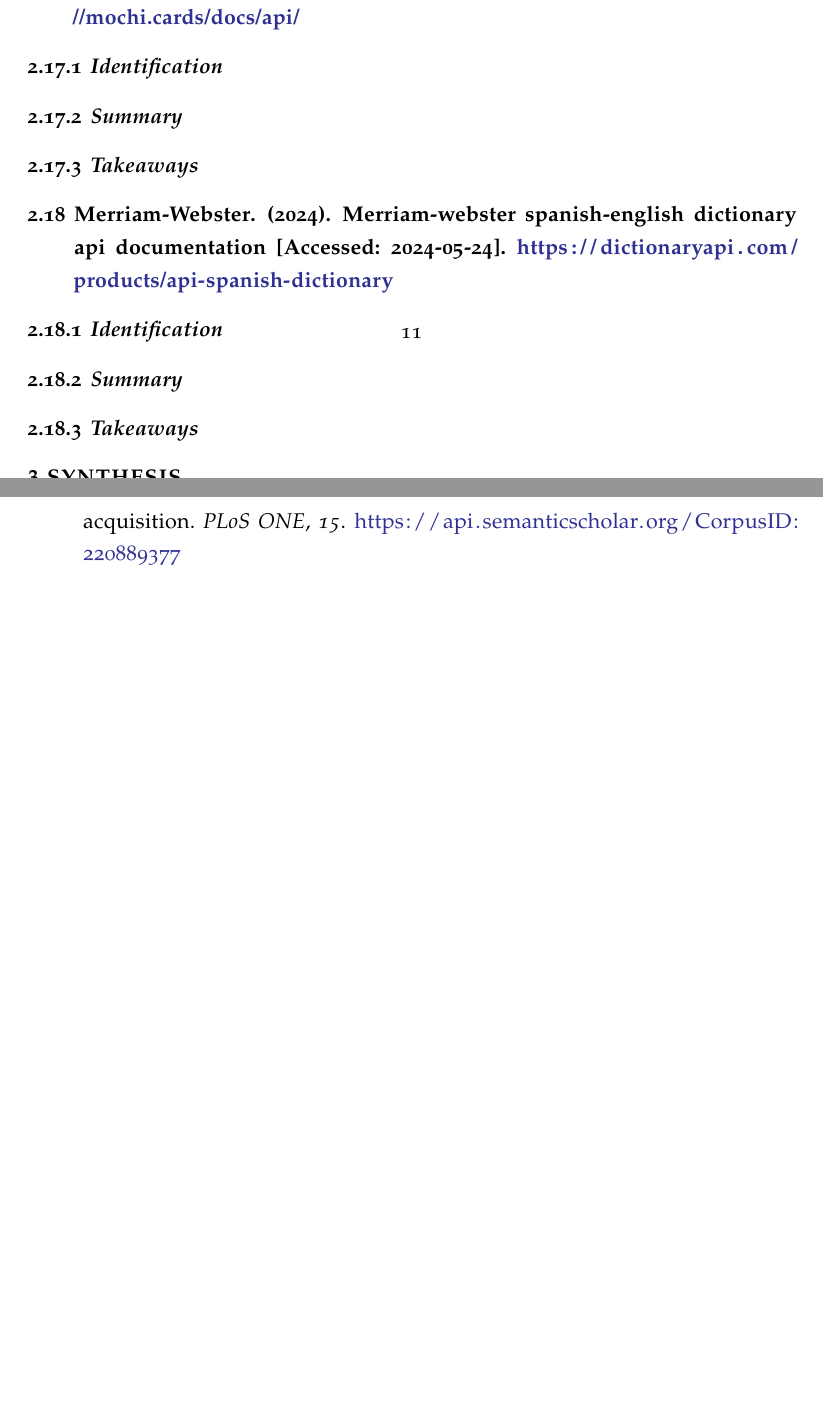
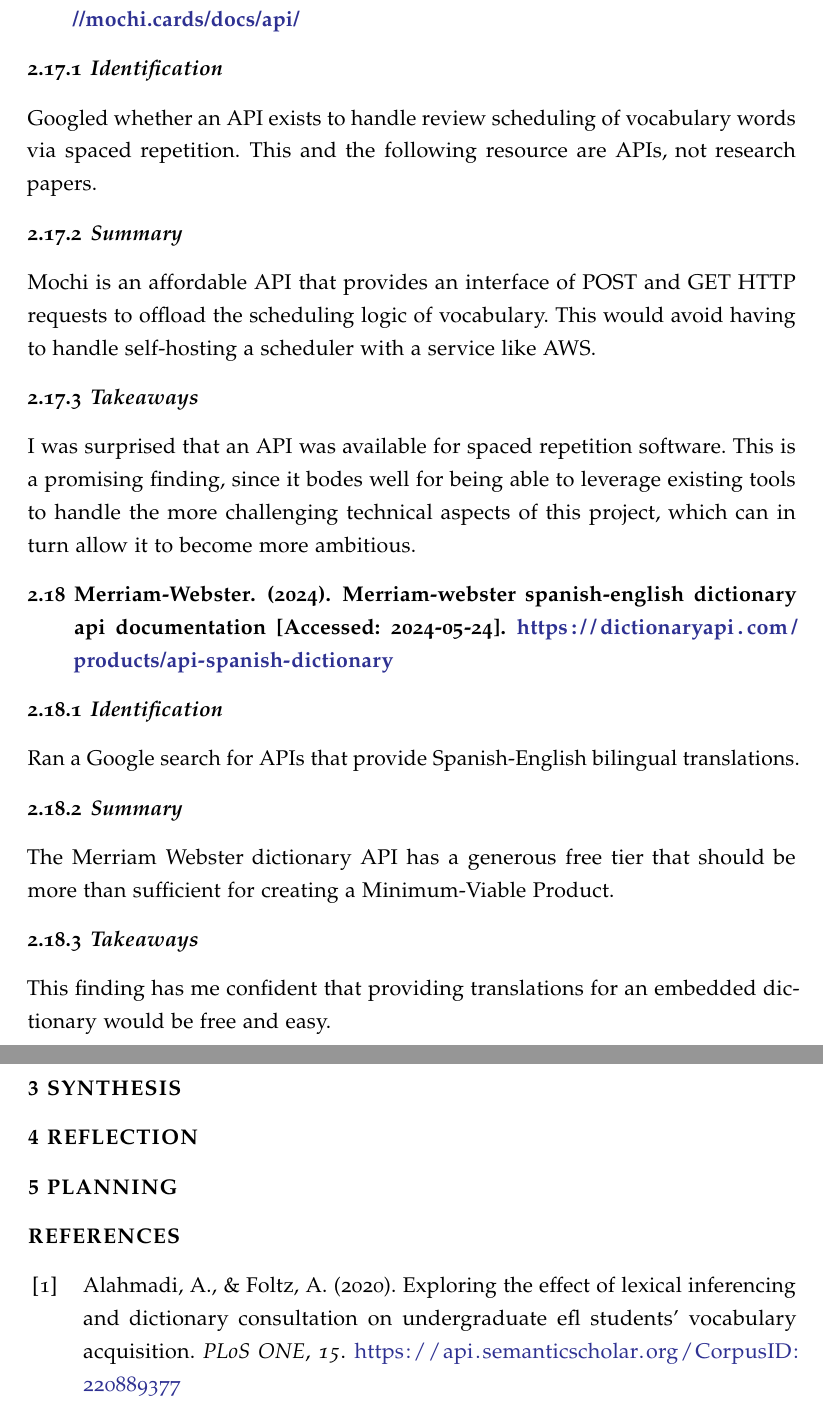
Before and after one commit to wluna01/cs-6460, a LaTeX problem sheet (Assignments/Assignment 2/research_log.tex): two parts of pages 11 and 12 of 13 before the commit and two parts of pages 13 and 14 of 15 after it, joined at a grey line, cut so that both start at the same text, the shorter picture padded with empty space. Compiled offline with pdfLaTeX.

Commit message:
finished core summarization

```diff
--- a/Assignments/Assignment 2/research_log.tex
+++ b/Assignments/Assignment 2/research_log.tex
@@ -264,27 +266,28 @@ Provides further evidence that the project for this class should not fixate on p
 %The paper’s bibliographic information (its APA citation, typically)
 \subsubsection{Identification}
 %In around one sentence, how you found it (a Google Scholar search? From a conference’s proceedings? From another paper’s references? %Something else?)
+Googled whether an API exists to handle review scheduling of vocabulary words via spaced repetition. This and the following resource are APIs, not research papers.
 
 \subsubsection{Summary}
 %In around three sentences, a brief, original summary in your own words
-
+Mochi is an affordable API that provides an interface of POST and GET HTTP requests to offload the scheduling logic of vocabulary. This would avoid having to handle self-hosting a scheduler with a service like AWS.
 
 \subsubsection{Takeaways}
 %In around three sentences, the main takeaways going forward
-
+I was surprised that an API was available for spaced repetition software. This is a promising finding, since it bodes well for being able to leverage existing tools to handle the more challenging technical aspects of this project, which can in turn allow it to become more ambitious.
 
 \subsection{\fullcite{merriamWebsterAPI}}
 %The paper’s bibliographic information (its APA citation, typically)
 \subsubsection{Identification}
 %In around one sentence, how you found it (a Google Scholar search? From a conference’s proceedings? From another paper’s references? %Something else?)
-
+Ran a Google search for APIs that provide Spanish-English bilingual translations.
 \subsubsection{Summary}
 %In around three sentences, a brief, original summary in your own words
-
+The Merriam Webster dictionary API has a generous free tier that should be more than sufficient for creating a Minimum-Viable Product.
 
 \subsubsection{Takeaways}
 %In around three sentences, the main takeaways going forward
-
+This finding has me confident that providing translations for an embedded dictionary would be free and easy.
 
 \section{Synthesis}
 %In about a page, summarize the overall body of work you’ve put together. What are the high-level trends, large takeaways, or open questions you’ve found? If you’ve narrowed in on a particular domain, summarize that domain; if you’re still exploring, discuss the overall direction these efforts are leading you toward. Most importantly, anchor this synthesis in the papers you provided above, citing them where appropriate.
```
Also changed, not shown: Assignments/Assignment 2/research_log.tex (16 more changed lines).
